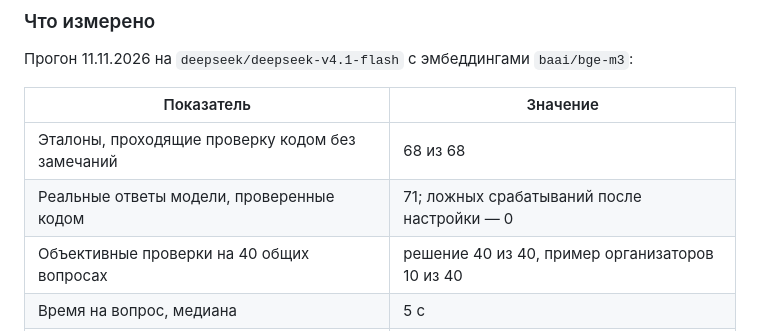
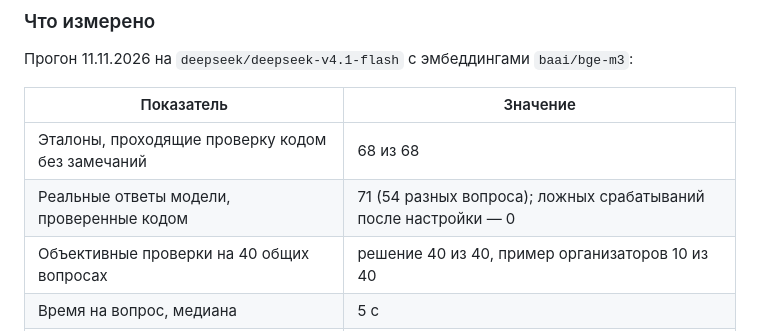
Before and after one commit to arniByte/legal_adviser, a Markdown page: README.md, the part around the change. Drawn GitHub-style.

```diff
--- a/README.md
+++ b/README.md
@@ -148,7 +148,7 @@ python eval/run_eval.py              # нужен ключ: наши ответ
 | Показатель | Значение |
 |---|---|
 | Эталоны, проходящие проверку кодом без замечаний | 68 из 68 |
-| Реальные ответы модели, проверенные кодом | 71; ложных срабатываний после настройки — 0 |
+| Реальные ответы модели, проверенные кодом | 71 (54 разных вопроса); ложных срабатываний после настройки — 0 |
 | Объективные проверки на 40 общих вопросах | решение 40 из 40, пример организаторов 10 из 40 |
 | Время на вопрос, медиана | 5 с |
 | Обращений к модели на вопрос | 1,2 |
```
Also changed, not shown: docs/STATE.md (+4 -4 lines), docs/SUBMISSION_GUIDE.md (+1 -1 lines), presentation/img/dark_calc.png, 5 other files.
